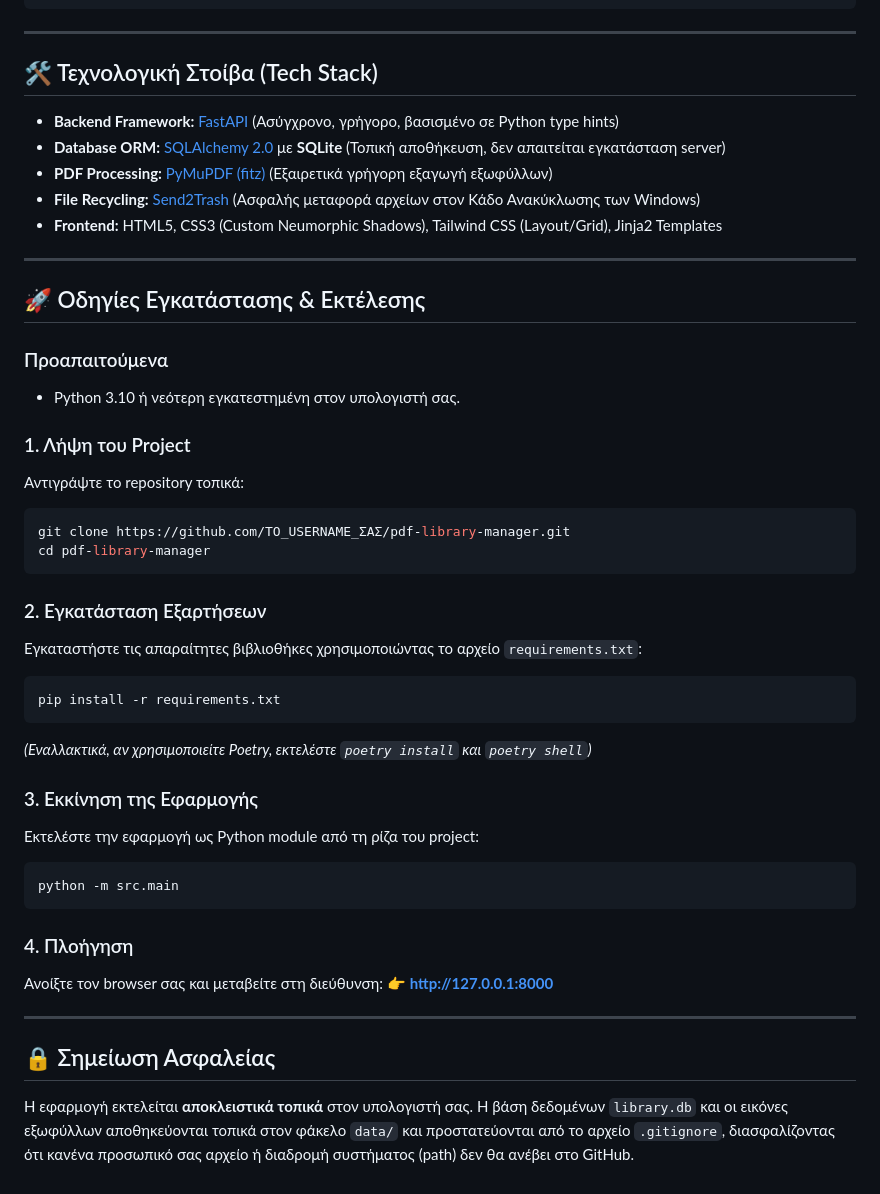
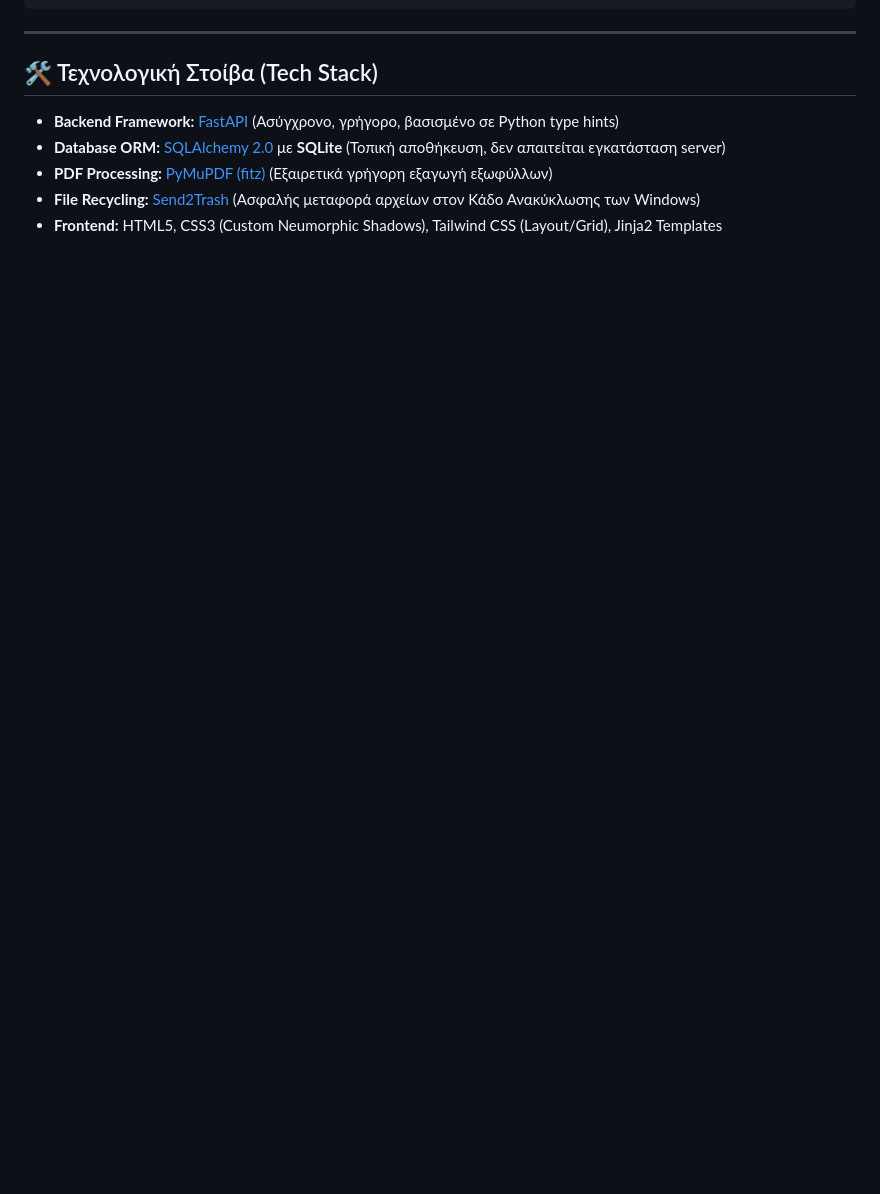
Before and after one commit to OdyGaz/pdf-library-manager, a Markdown page: README.md, the part around the change. Rendered like a GitHub page; blank space fills up the shorter version.

````diff
--- a/README.md
+++ b/README.md
@@ -79,39 +79,3 @@ pdf-library-manager/
 * **PDF Processing:** [PyMuPDF (fitz)](https://pymupdf.readthedocs.io/) (Εξαιρετικά γρήγορη εξαγωγή εξωφύλλων)
 * **File Recycling:** [Send2Trash](https://github.com/arsenetar/send2trash) (Ασφαλής μεταφορά αρχείων στον Κάδο Ανακύκλωσης των Windows)
 * **Frontend:** HTML5, CSS3 (Custom Neumorphic Shadows), Tailwind CSS (Layout/Grid), Jinja2 Templates
-
----
-
-## 🚀 Οδηγίες Εγκατάστασης & Εκτέλεσης
-
-### Προαπαιτούμενα
-* Python 3.10 ή νεότερη εγκατεστημένη στον υπολογιστή σας.
-
-### 1. Λήψη του Project
-Αντιγράψτε το repository τοπικά:
-```bash
-git clone https://github.com/ΤΟ_USERNAME_ΣΑΣ/pdf-library-manager.git
-cd pdf-library-manager
-```
-
-### 2. Εγκατάσταση Εξαρτήσεων
-Εγκαταστήστε τις απαραίτητες βιβλιοθήκες χρησιμοποιώντας το αρχείο `requirements.txt`:
-```bash
-pip install -r requirements.txt
-```
-*(Εναλλακτικά, αν χρησιμοποιείτε Poetry, εκτελέστε `poetry install` και `poetry shell`)*
-
-### 3. Εκκίνηση της Εφαρμογής
-Εκτελέστε την εφαρμογή ως Python module από τη ρίζα του project:
-```bash
-python -m src.main
-```
-
-### 4. Πλοήγηση
-Ανοίξτε τον browser σας και μεταβείτε στη διεύθυνση:
-👉 **[http://127.0.0.1:8000](http://127.0.0.1:8000)**
-
----
-
-## 🔒 Σημείωση Ασφαλείας
-Η εφαρμογή εκτελείται **αποκλειστικά τοπικά** στον υπολογιστή σας. Η βάση δεδομένων `library.db` και οι εικόνες εξωφύλλων αποθηκεύονται τοπικά στον φάκελο `data/` και προστατεύονται από το αρχείο `.gitignore`, διασφαλίζοντας ότι κανένα προσωπικό σας αρχείο ή διαδρομή συστήματος (path) δεν θα ανέβει στο GitHub.
````
